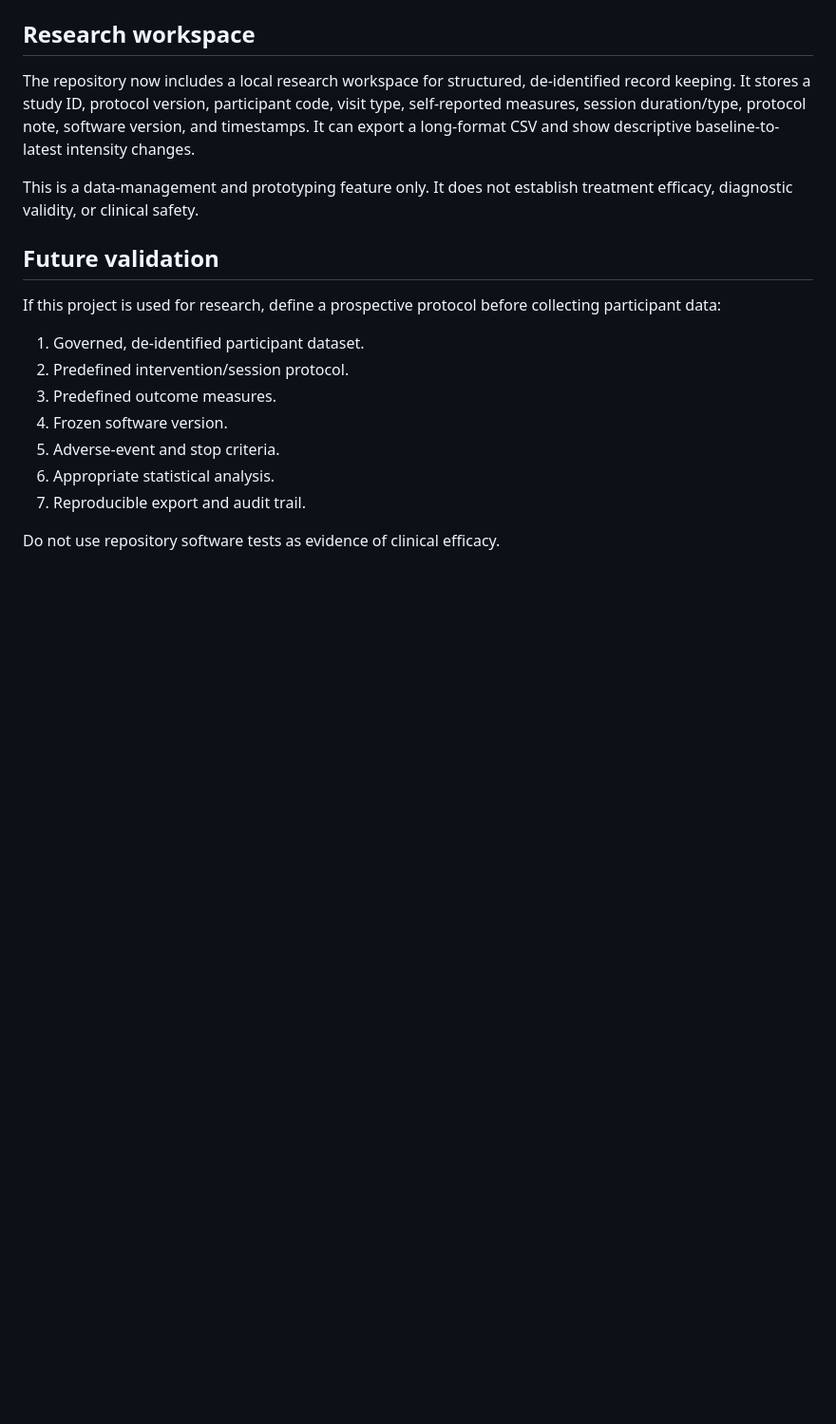
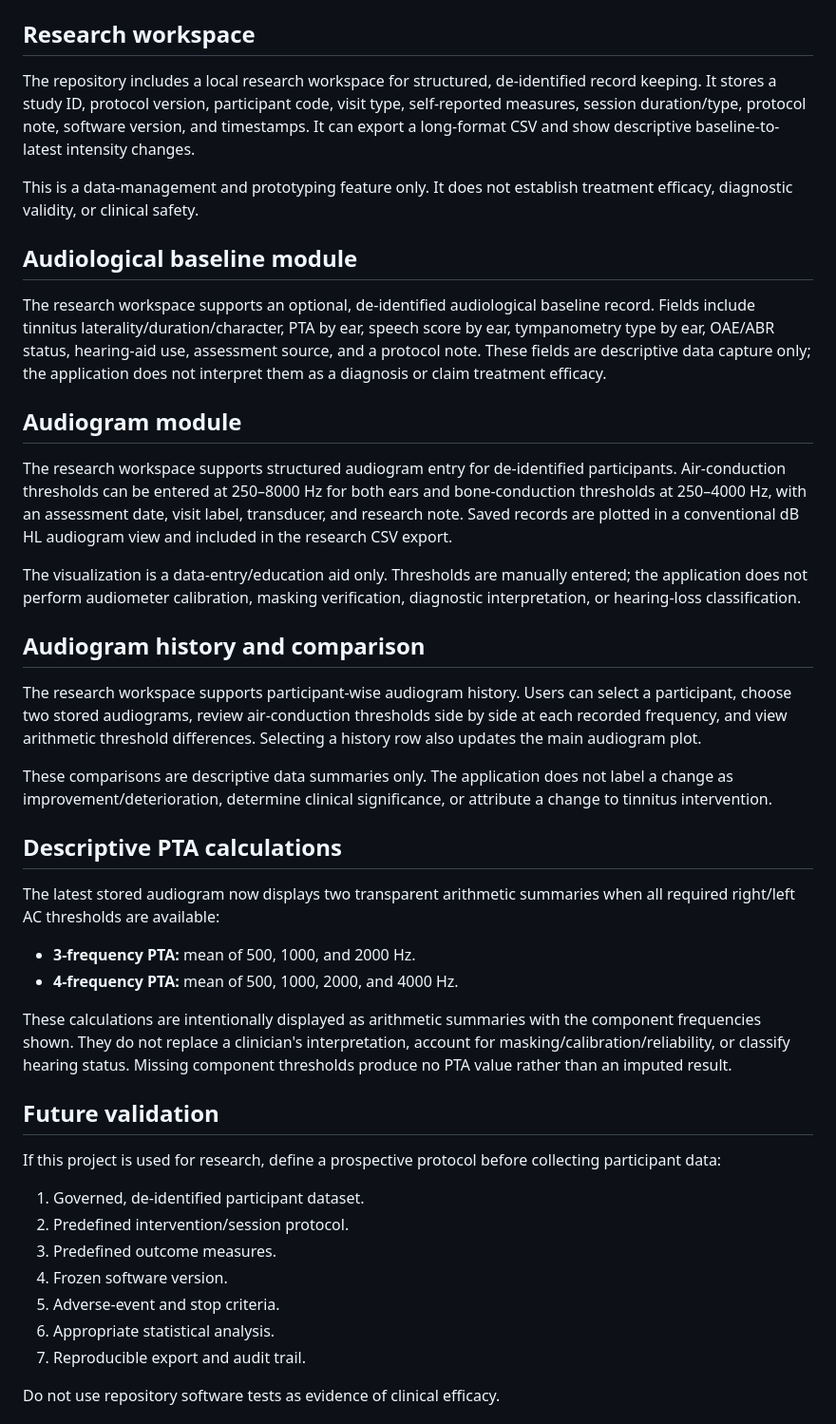
Before and after one commit to aether56tk/TinniRelief, a Markdown page: VALIDATION_STATUS.md, the part around one of its changes. Shown at 95% size. GitHub-like rendering; blank space fills up the shorter version.

Commit message:
docs: document descriptive PTA calculations

```diff
--- a/VALIDATION_STATUS.md
+++ b/VALIDATION_STATUS.md
@@ -22,9 +22,34 @@ Usage counts, comfort ratings, diary scores, and session reflections are **user-
 
 ## Research workspace
 
-The repository now includes a local research workspace for structured, de-identified record keeping. It stores a study ID, protocol version, participant code, visit type, self-reported measures, session duration/type, protocol note, software version, and timestamps. It can export a long-format CSV and show descriptive baseline-to-latest intensity changes.
+The repository includes a local research workspace for structured, de-identified record keeping. It stores a study ID, protocol version, participant code, visit type, self-reported measures, session duration/type, protocol note, software version, and timestamps. It can export a long-format CSV and show descriptive baseline-to-latest intensity changes.
 
 This is a data-management and prototyping feature only. It does not establish treatment efficacy, diagnostic validity, or clinical safety.
+
+## Audiological baseline module
+
+The research workspace supports an optional, de-identified audiological baseline record. Fields include tinnitus laterality/duration/character, PTA by ear, speech score by ear, tympanometry type by ear, OAE/ABR status, hearing-aid use, assessment source, and a protocol note. These fields are descriptive data capture only; the application does not interpret them as a diagnosis or claim treatment efficacy.
+
+## Audiogram module
+
+The research workspace supports structured audiogram entry for de-identified participants. Air-conduction thresholds can be entered at 250–8000 Hz for both ears and bone-conduction thresholds at 250–4000 Hz, with an assessment date, visit label, transducer, and research note. Saved records are plotted in a conventional dB HL audiogram view and included in the research CSV export.
+
+The visualization is a data-entry/education aid only. Thresholds are manually entered; the application does not perform audiometer calibration, masking verification, diagnostic interpretation, or hearing-loss classification.
+
+## Audiogram history and comparison
+
+The research workspace supports participant-wise audiogram history. Users can select a participant, choose two stored audiograms, review air-conduction thresholds side by side at each recorded frequency, and view arithmetic threshold differences. Selecting a history row also updates the main audiogram plot.
+
+These comparisons are descriptive data summaries only. The application does not label a change as improvement/deterioration, determine clinical significance, or attribute a change to tinnitus intervention.
+
+## Descriptive PTA calculations
+
+The latest stored audiogram now displays two transparent arithmetic summaries when all required right/left AC thresholds are available:
+
+- **3-frequency PTA:** mean of 500, 1000, and 2000 Hz.
+- **4-frequency PTA:** mean of 500, 1000, 2000, and 4000 Hz.
+
+These calculations are intentionally displayed as arithmetic summaries with the component frequencies shown. They do not replace a clinician's interpretation, account for masking/calibration/reliability, or classify hearing status. Missing component thresholds produce no PTA value rather than an imputed result.
 
 ## Future validation
 
```
Also changed, not shown: other parts of VALIDATION_STATUS.md (+0 -16 lines).
